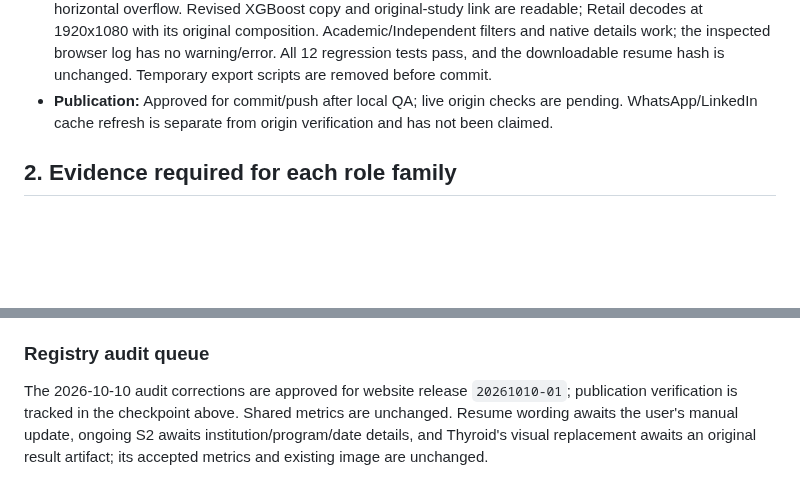
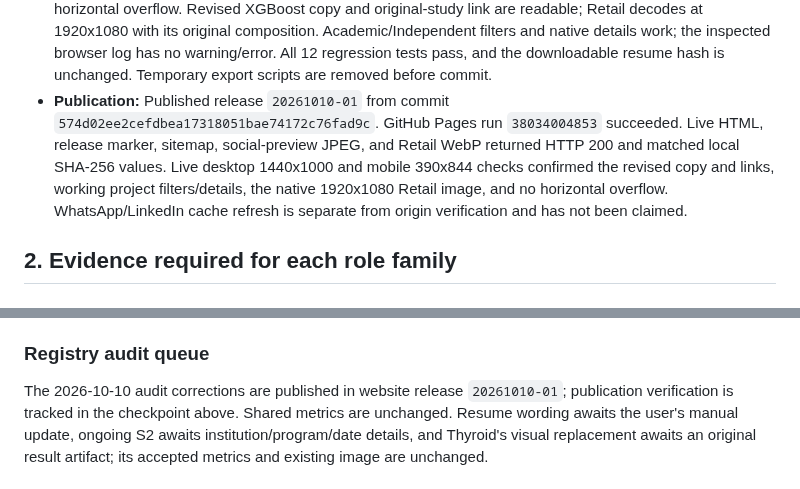
Before and after one commit to mthufailsamas/mthufailsamas.github.io, a Markdown page: PROJECT.md, 2 parts joined by grey strips. GitHub-like rendering; blank space fills up the shorter version.

Commit message:
Record verified portfolio correction deployment

```diff
--- a/PROJECT.md
+++ b/PROJECT.md
@@ -848,8 +848,13 @@ live byte count and SHA-256 matched the local final asset.
   the inspected browser log has no warning/error. All 12 regression tests pass,
   and the downloadable resume hash is unchanged. Temporary export scripts are
   removed before commit.
-- **Publication:** Approved for commit/push after local QA; live origin checks
-  are pending. WhatsApp/LinkedIn cache refresh is separate from origin
+- **Publication:** Published release `20261010-01` from commit
+  `574d02ee2cefdbea17318051bae74172c76fad9c`. GitHub Pages run `38034004853`
+  succeeded. Live HTML, release marker, sitemap, social-preview JPEG, and Retail
+  WebP returned HTTP 200 and matched local SHA-256 values. Live desktop
+  1440x1000 and mobile 390x844 checks confirmed the revised copy and links,
+  working project filters/details, the native 1920x1080 Retail image, and no
+  horizontal overflow. WhatsApp/LinkedIn cache refresh is separate from origin
   verification and has not been claimed.
 
 ## 2. Evidence required for each role family
@@ -1114,7 +1119,7 @@ Copy this block for each audited project. Do not remove required fields.
 
 ### Registry audit queue
 
-The 2026-10-10 audit corrections are approved for website release `20261010-01`;
+The 2026-10-10 audit corrections are published in website release `20261010-01`;
 publication verification is tracked in the checkpoint above. Shared metrics are
 unchanged. Resume wording awaits the user's manual update, ongoing S2 awaits
 institution/program/date details, and Thyroid's visual replacement awaits an
```
